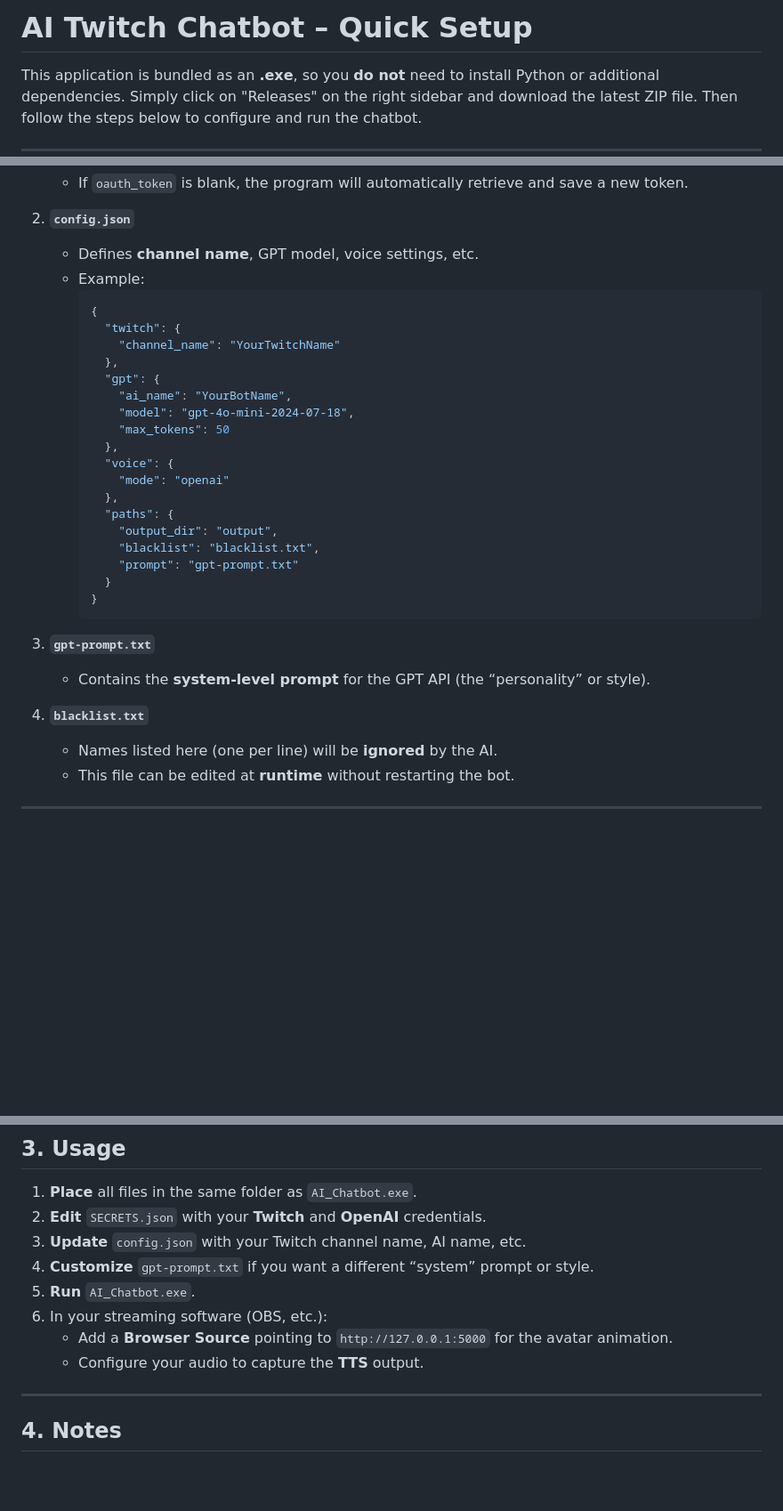
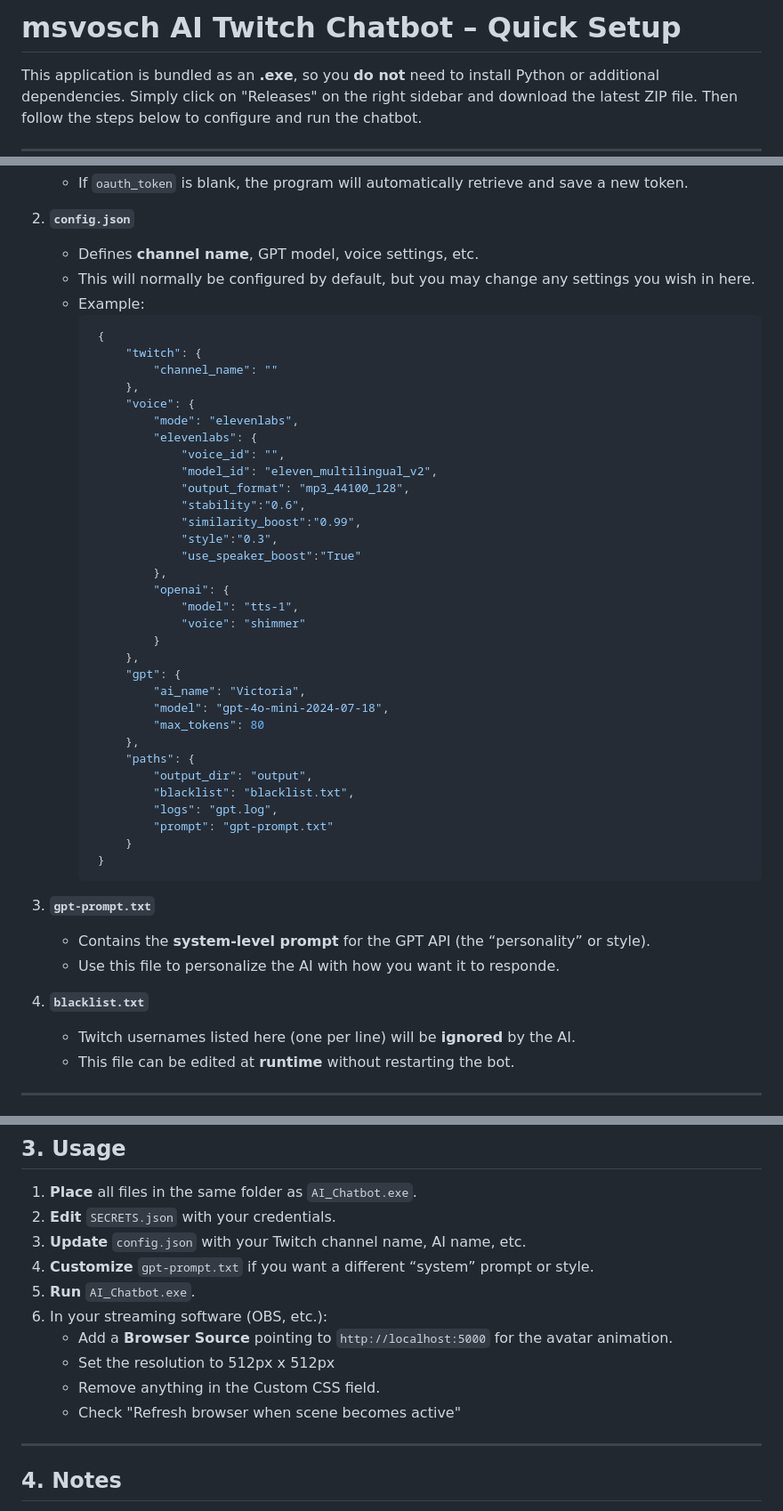
Before and after one commit to rrweller/voschAI, a Markdown page: README.md, 3 parts joined by grey strips. Shown at 89% size. Drawn GitHub-style; blank space fills up the shorter version.

````diff
--- a/README.md
+++ b/README.md
@@ -1,4 +1,4 @@
-# AI Twitch Chatbot – Quick Setup
+# msvosch AI Twitch Chatbot – Quick Setup
 
 This application is bundled as an **.exe**, so you **do not** need to install Python or additional dependencies. Simply click on "Releases" on the right sidebar and download the latest ZIP file. Then follow the steps below to configure and run the chatbot.
 
@@ -38,33 +38,49 @@ In order to connect to the necessary services, you need to specify some informat
 
 2. **`config.json`**
    - Defines **channel name**, GPT model, voice settings, etc.
+   - This will normally be configured by default, but you may change any settings you wish in here.
    - Example:
      ```json
-     {
-       "twitch": {
-         "channel_name": "YourTwitchName"
-       },
-       "gpt": {
-         "ai_name": "YourBotName",
-         "model": "gpt-4o-mini-2024-07-18",
-         "max_tokens": 50
-       },
-       "voice": {
-         "mode": "openai"
-       },
-       "paths": {
-         "output_dir": "output",
-         "blacklist": "blacklist.txt",
-         "prompt": "gpt-prompt.txt"
-       }
-     }
+      {
+          "twitch": {
+              "channel_name": ""
+          },
+          "voice": {
+              "mode": "elevenlabs",
+              "elevenlabs": {
+                  "voice_id": "",
+                  "model_id": "eleven_multilingual_v2",
+                  "output_format": "mp3_44100_128",
+                  "stability":"0.6",
+                  "similarity_boost":"0.99",
+                  "style":"0.3",
+                  "use_speaker_boost":"True"
+              },
+              "openai": {
+                  "model": "tts-1",
+                  "voice": "shimmer"
+              }
+          },
+          "gpt": {
+              "ai_name": "Victoria",
+              "model": "gpt-4o-mini-2024-07-18",
+              "max_tokens": 80
+          },
+          "paths": {
+              "output_dir": "output",
+              "blacklist": "blacklist.txt",
+              "logs": "gpt.log",
+              "prompt": "gpt-prompt.txt"
+          }
+      }
      ```
 
 3. **`gpt-prompt.txt`**
    - Contains the **system-level prompt** for the GPT API (the “personality” or style).
+   - Use this file to personalize the AI with how you want it to responde.
 
 4. **`blacklist.txt`**
-   - Names listed here (one per line) will be **ignored** by the AI.
+   - Twitch usernames listed here (one per line) will be **ignored** by the AI.
    - This file can be edited at **runtime** without restarting the bot.
 
 ---
@@ -89,13 +105,15 @@ templates/
 ## 3. Usage
 
 1. **Place** all files in the same folder as `AI_Chatbot.exe`.
-2. **Edit** `SECRETS.json` with your **Twitch** and **OpenAI** credentials.
+2. **Edit** `SECRETS.json` with your credentials.
 3. **Update** `config.json` with your Twitch channel name, AI name, etc.
 4. **Customize** `gpt-prompt.txt` if you want a different “system” prompt or style.
 5. **Run** `AI_Chatbot.exe`.
 6. In your streaming software (OBS, etc.):
-   - Add a **Browser Source** pointing to `http://127.0.0.1:5000` for the avatar animation.
-   - Configure your audio to capture the **TTS** output.
+   - Add a **Browser Source** pointing to `http://localhost:5000` for the avatar animation.
+   - Set the resolution to 512px x 512px
+   - Remove anything in the Custom CSS field.
+   - Check "Refresh browser when scene becomes active"
 
 ---
 
````
